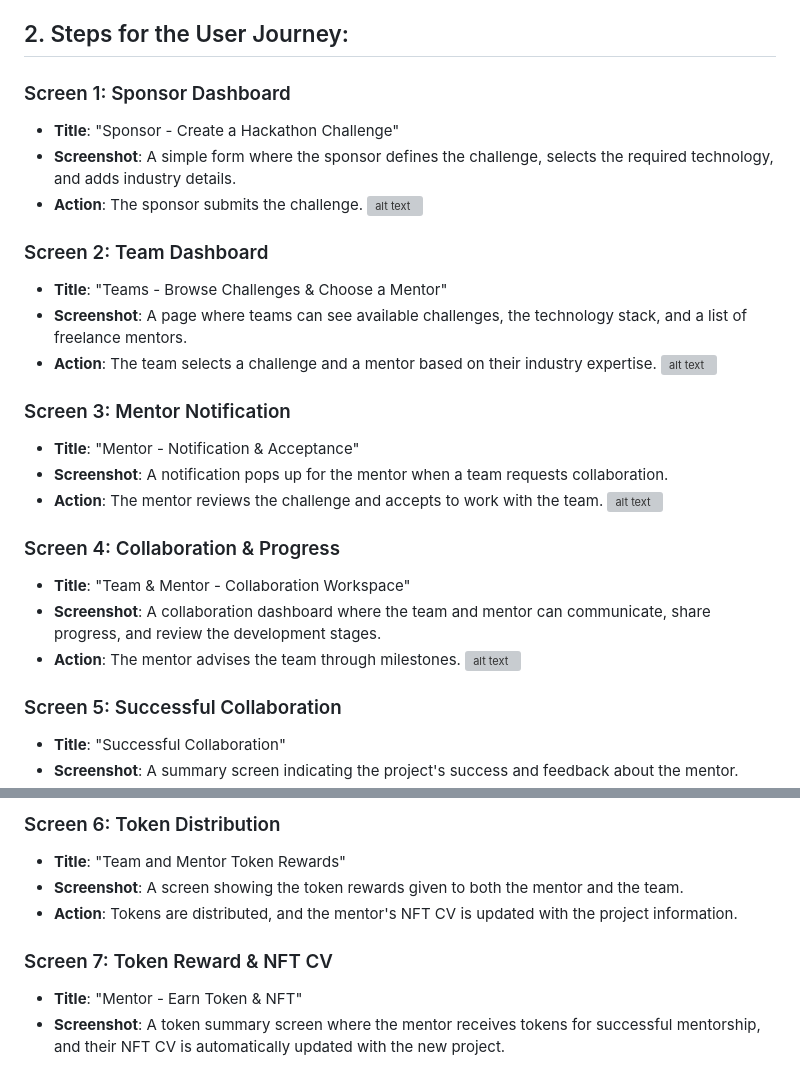
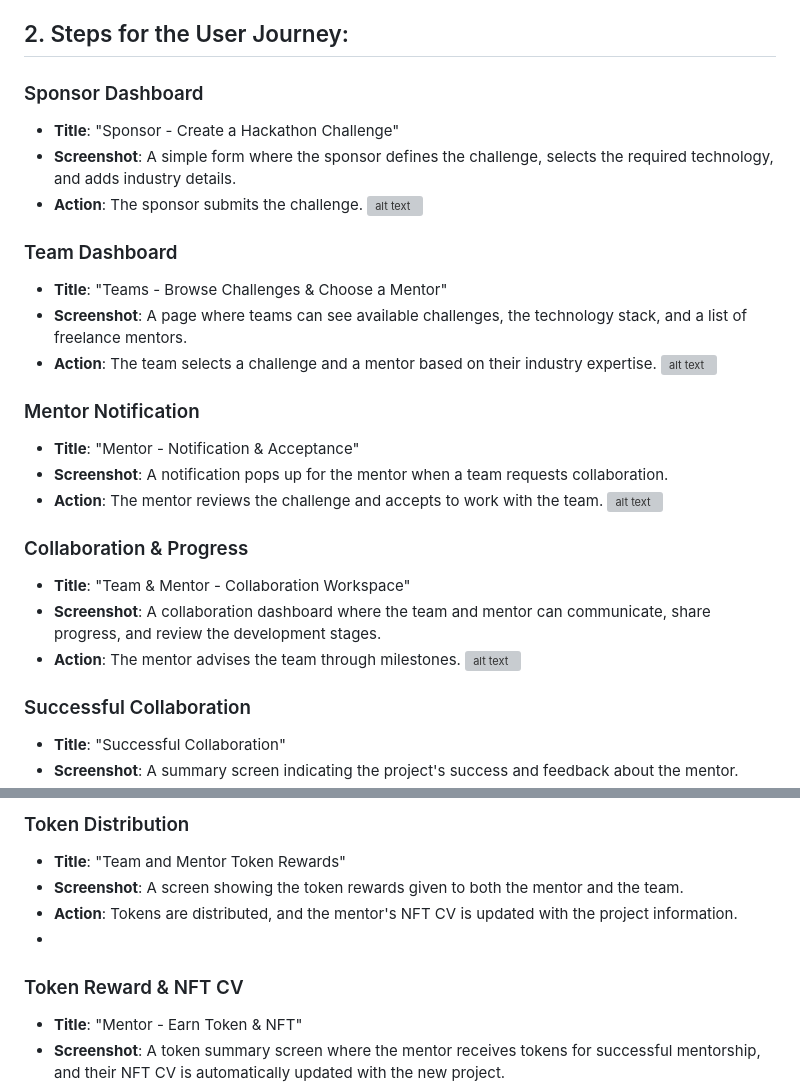
Before and after one commit to tsvetan-81/ethsofia, a Markdown page: README.md, 2 parts joined by grey strips. GitHub-like rendering; grey boxes are pictures that could not be loaded.

```diff
--- a/README.md
+++ b/README.md
@@ -21,33 +21,33 @@ This document outlines the user journey for the three actors involved in the cry
 
 ## 2. Steps for the User Journey:
 
-### Screen 1: Sponsor Dashboard
+### Sponsor Dashboard
 - **Title**: "Sponsor - Create a Hackathon Challenge"
 - **Screenshot**: A simple form where the sponsor defines the challenge, selects the required technology, and adds industry details.
 - **Action**: The sponsor submits the challenge.
 ![alt text](assets/sponsor_dashboard.png)
 
 
-### Screen 2: Team Dashboard
+### Team Dashboard
 - **Title**: "Teams - Browse Challenges & Choose a Mentor"
 - **Screenshot**: A page where teams can see available challenges, the technology stack, and a list of freelance mentors.
 - **Action**: The team selects a challenge and a mentor based on their industry expertise.
 ![alt text](assets/team_dashboard.png)
 
 
-### Screen 3: Mentor Notification
+### Mentor Notification
 - **Title**: "Mentor - Notification & Acceptance"
 - **Screenshot**: A notification pops up for the mentor when a team requests collaboration.
 - **Action**: The mentor reviews the challenge and accepts to work with the team.
 ![alt text](assets/mentor_notification.png)
 
-### Screen 4: Collaboration & Progress
+### Collaboration & Progress
 - **Title**: "Team & Mentor - Collaboration Workspace"
 - **Screenshot**: A collaboration dashboard where the team and mentor can communicate, share progress, and review the development stages.
 - **Action**: The mentor advises the team through milestones.
 ![alt text](assets/collaboration_workspace.png)
 
-### Screen 5: Successful Collaboration
+### Successful Collaboration
 - **Title**: "Successful Collaboration"
 - **Screenshot**: A summary screen indicating the project's success and feedback about the mentor.
 - **Action**: The sponsor is notified that tokens can be distributed.
@@ -55,11 +54,10 @@ This document outlines the user journey for the three actors involved in the cry
 
-
-### Screen 6: Token Distribution
+### Token Distribution
 - **Title**: "Team and Mentor Token Rewards"
 - **Screenshot**: A screen showing the token rewards given to both the mentor and the team.
 - **Action**: Tokens are distributed, and the mentor's NFT CV is updated with the project information.
-
-### Screen 7: Token Reward & NFT CV
+-
+### Token Reward & NFT CV
 - **Title**: "Mentor - Earn Token & NFT"
 - **Screenshot**: A token summary screen where the mentor receives tokens for successful mentorship, and their NFT CV is automatically updated with the new project.
 - **Action**: A visual of an NFT updated with the latest project information.
```
Also changed, not shown: other parts of README.md (+3 -1 lines).
